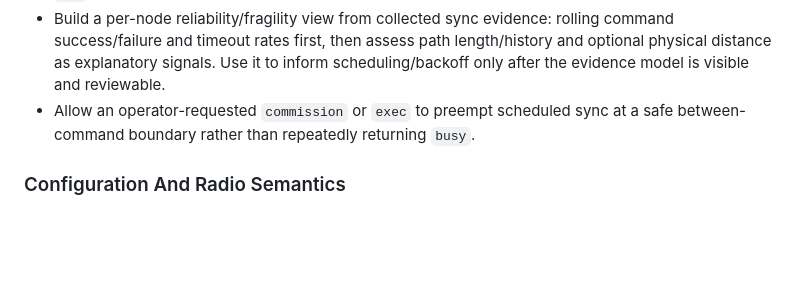
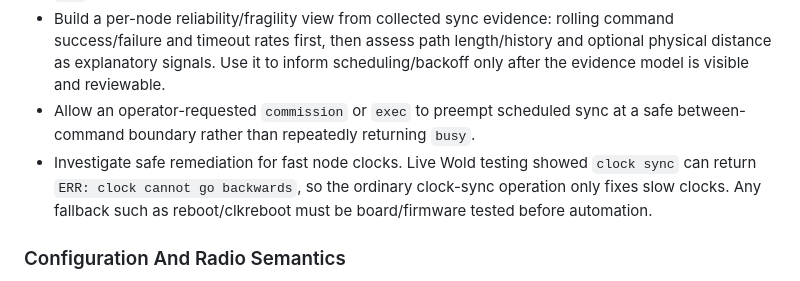
Before and after one commit to rdmarsh/meshherder, a Markdown page: BACKLOG.md, the part around the change. Rendered like a GitHub page; blank space fills up the shorter version.

```diff
--- a/BACKLOG.md
+++ b/BACKLOG.md
@@ -24,6 +24,9 @@ in `CHANGELOG.md`, dated investigation notes in `JOURNAL.md`, and stable behavio
   model is visible and reviewable.
 - Allow an operator-requested `commission` or `exec` to preempt scheduled sync at a safe
   between-command boundary rather than repeatedly returning `busy`.
+- Investigate safe remediation for fast node clocks. Live Wold testing showed `clock sync` can
+  return `ERR: clock cannot go backwards`, so the ordinary clock-sync operation only fixes slow
+  clocks. Any fallback such as reboot/clkreboot must be board/firmware tested before automation.
 
 ### Configuration And Radio Semantics
 
```
Also changed, not shown: JOURNAL.md (+15 -0 lines).
